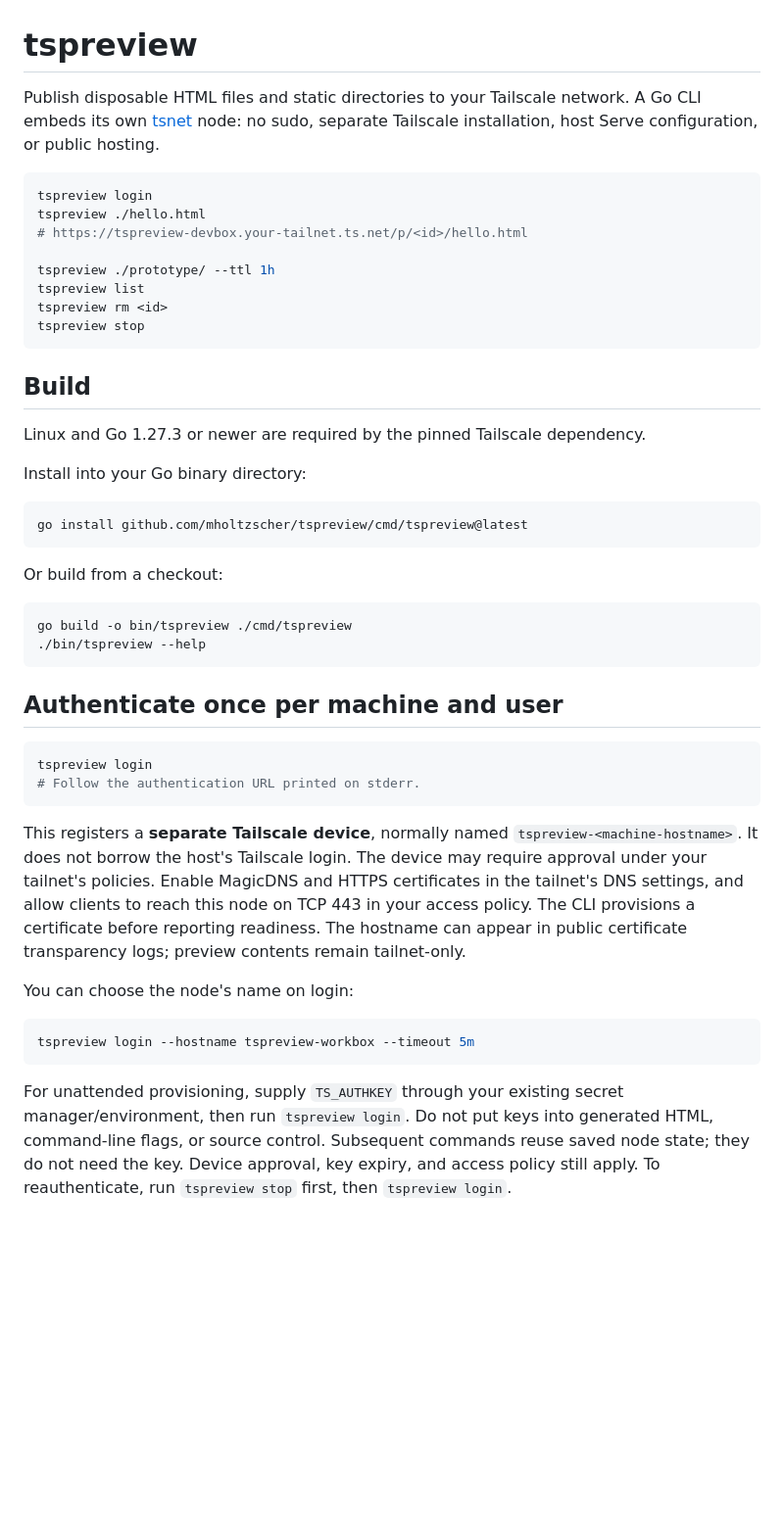
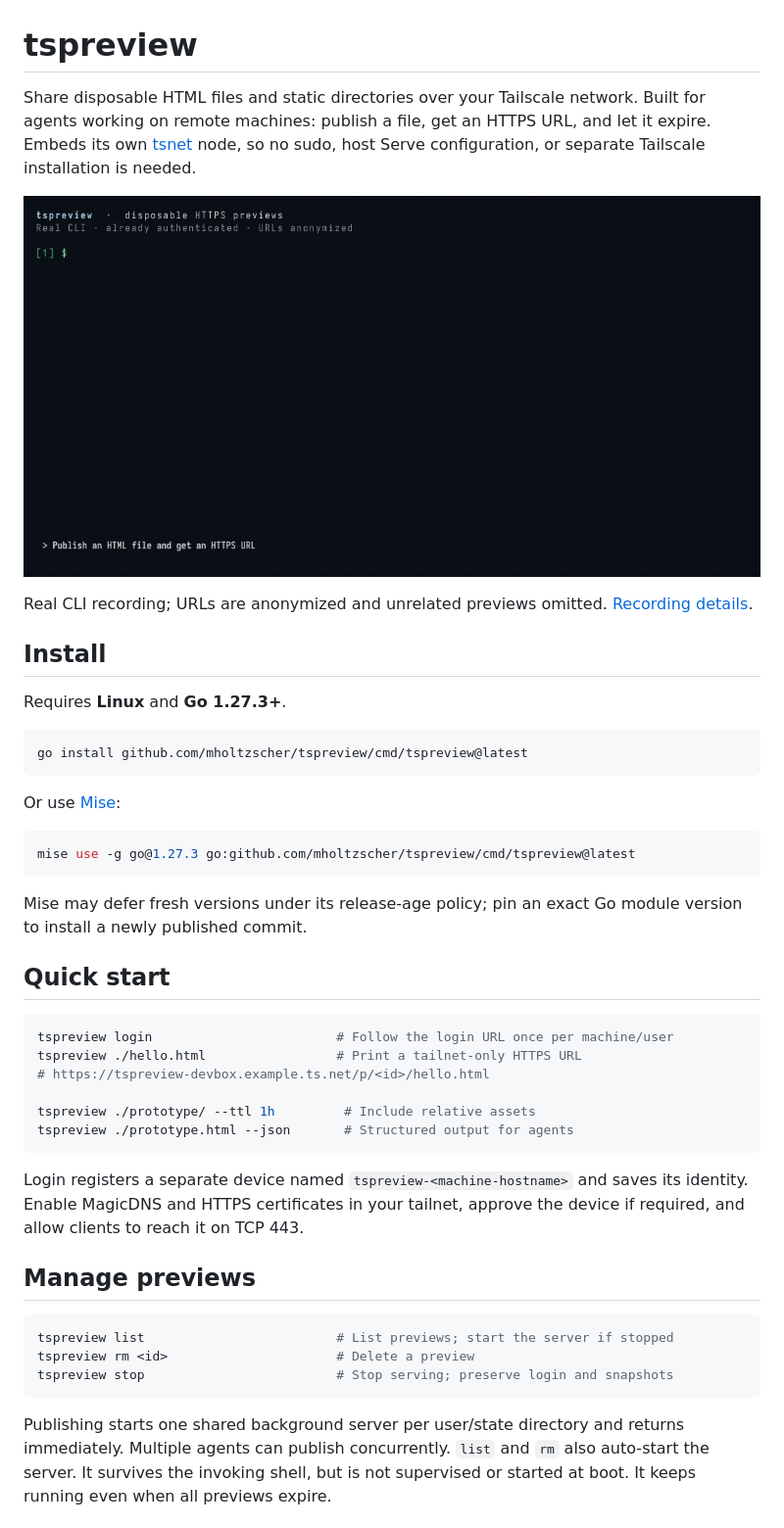
Before and after one commit to mholtzscher/tspreview, a Markdown page: README.md, the part around one of its changes. Shown at 98% size. Rendered like a GitHub page; pictures changed too: docs/demo.gif (added); blank space fills up the shorter version.

Commit message:
docs: streamline README and add CLI demo

````diff
--- a/README.md
+++ b/README.md
@@ -1,61 +1,57 @@
 # tspreview
 
-Publish disposable HTML files and static directories to your Tailscale network.
-A Go CLI embeds its own [tsnet](https://tailscale.com/kb/1244/tsnet) node: no sudo,
-separate Tailscale installation, host Serve configuration, or public hosting.
+Share disposable HTML files and static directories over your Tailscale network.
+Built for agents working on remote machines: publish a file, get an HTTPS URL,
+and let it expire. Embeds its own [tsnet](https://tailscale.com/kb/1244/tsnet) node,
+so no sudo, host Serve configuration, or separate Tailscale installation is needed.
 
-```sh
-tspreview login
-tspreview ./hello.html
-# https://tspreview-devbox.your-tailnet.ts.net/p/<id>/hello.html
+![Terminal demo: publish files, set a TTL, list previews, and remove a preview](docs/demo.gif)
 
-tspreview ./prototype/ --ttl 1h
-tspreview list
-tspreview rm <id>
-tspreview stop
-```
+Real CLI recording; URLs are anonymized and unrelated previews omitted.
+[Recording details](docs/demo.md).
 
-## Build
+## Install
 
-Linux and Go 1.27.3 or newer are required by the pinned Tailscale dependency.
-
-Install into your Go binary directory:
+Requires **Linux** and **Go 1.27.3+**.
 
 ```sh
 go install github.com/mholtzscher/tspreview/cmd/tspreview@latest
 ```
 
-Or build from a checkout:
+Or use [Mise](https://mise.jdx.dev/dev-tools/backends/go.html):
 
 ```sh
-go build -o bin/tspreview ./cmd/tspreview
-./bin/tspreview --help
+mise use -g go@1.27.3 go:github.com/mholtzscher/tspreview/cmd/tspreview@latest
 ```
 
-## Authenticate once per machine and user
+Mise may defer fresh versions under its release-age policy; pin an exact Go module
+version to install a newly published commit.
+
+## Quick start
 
 ```sh
-tspreview login
-# Follow the authentication URL printed on stderr.
+tspreview login                        # Follow the login URL once per machine/user
+tspreview ./hello.html                 # Print a tailnet-only HTTPS URL
+# https://tspreview-devbox.example.ts.net/p/<id>/hello.html
+
+tspreview ./prototype/ --ttl 1h         # Include relative assets
+tspreview ./prototype.html --json       # Structured output for agents
 ```
 
-This registers a **separate Tailscale device**, normally named
-`tspreview-<machine-hostname>`. It does not borrow the host's Tailscale login.
-The device may require approval under your tailnet's policies. Enable MagicDNS
-and HTTPS certificates in the tailnet's DNS settings, and allow clients to reach
-this node on TCP 443 in your access policy. The CLI provisions a certificate
-before reporting readiness. The hostname can appear in public certificate
-transparency logs; preview contents remain tailnet-only.
+Login registers a separate device named `tspreview-<machine-hostname>` and saves
+its identity. Enable MagicDNS and HTTPS certificates in your tailnet, approve the
+device if required, and allow clients to reach it on TCP 443.
 
-You can choose the node's name on login:
+## Manage previews
 
 ```sh
-tspreview login --hostname tspreview-workbox --timeout 5m
+tspreview list                         # List previews; start the server if stopped
+tspreview rm <id>                      # Delete a preview
+tspreview stop                         # Stop serving; preserve login and snapshots
 ```
 
-For unattended provisioning, supply `TS_AUTHKEY` through your existing secret
-manager/environment, then run `tspreview login`. Do not put keys into generated
-HTML, command-line flags, or source control. Subsequent commands reuse saved node
-state; they do not need the key. Device approval, key expiry, and access policy
-still apply. To reauthenticate, run `tspreview stop` first, then `tspreview login`.
+Publishing starts one shared background server per user/state directory and
+returns immediately. Multiple agents can publish concurrently. `list` and `rm`
+also auto-start the server. It survives the invoking shell, but is not supervised
+or started at boot. It keeps running even when all previews expire.
 
````
Also changed, not shown: other parts of README.md (+25 -100 lines), docs/demo.md (added, +23 -0 lines), docs/usage.md (added, +81 -0 lines).
